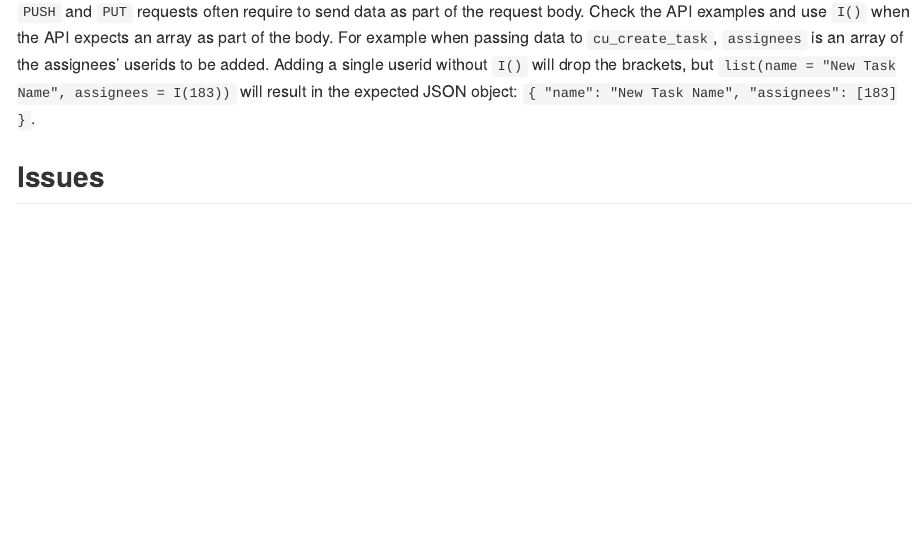
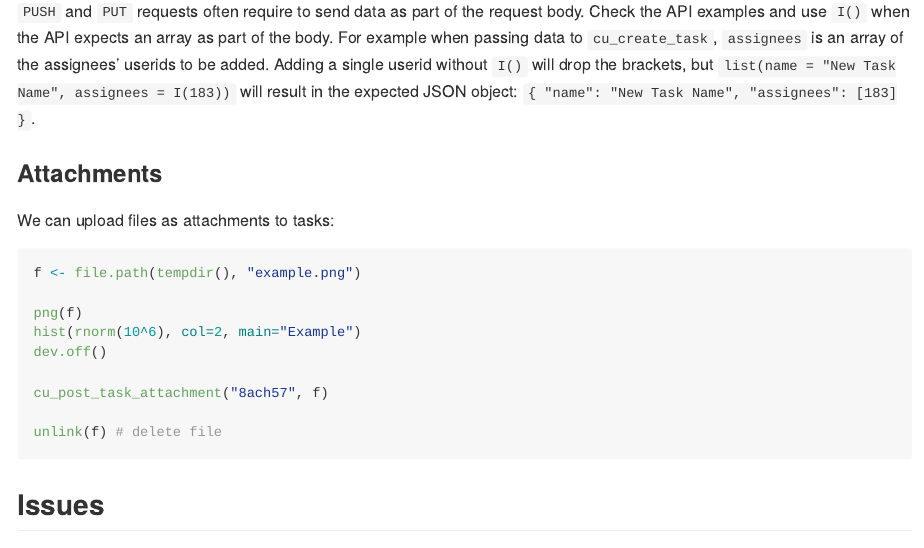
Before and after one commit to psolymos/clickrup, an R Markdown document (README.Rmd): the page in a window 1100 px wide, from 7410 px down. The pictures show the output file README.md that the author committed with the source, drawn offline in the style of GitHub.

Commit message:
Added attachment example

````diff
--- a/README.Rmd
+++ b/README.Rmd
@@ -239,6 +239,22 @@ drop the brackets, but
 the expected JSON object:
 `{ "name": "New Task Name", "assignees": [183] }`.
 
+### Attachments
+
+We can upload files as attachments to tasks:
+
+```{r eval=FALSE}
+f <- file.path(tempdir(), "example.png")
+
+png(f)
+hist(rnorm(10^6), col=2, main="Example")
+dev.off()
+
+cu_post_task_attachment("8ach57", f)
+
+unlink(f) # delete file
+```
+
 ## Issues
 
 https://github.com/psolymos/clickrup/issues
````
Also changed, not shown: README.md.
